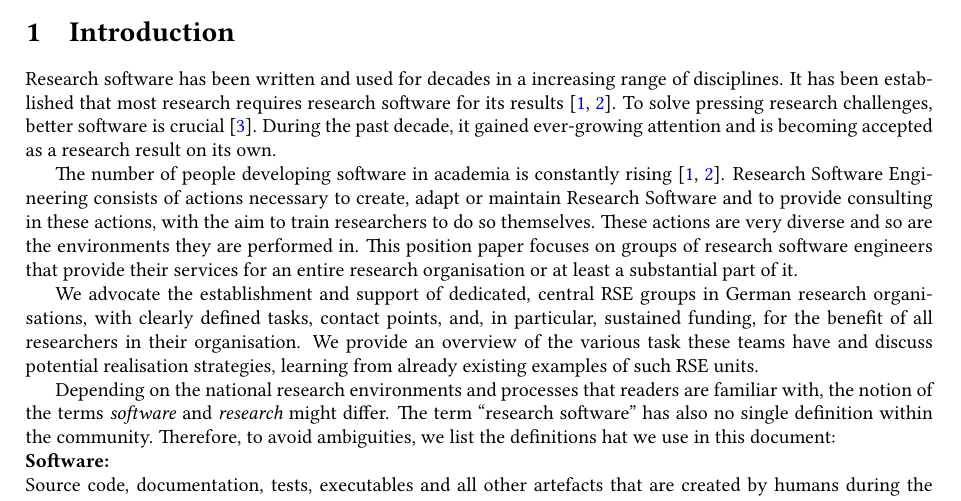
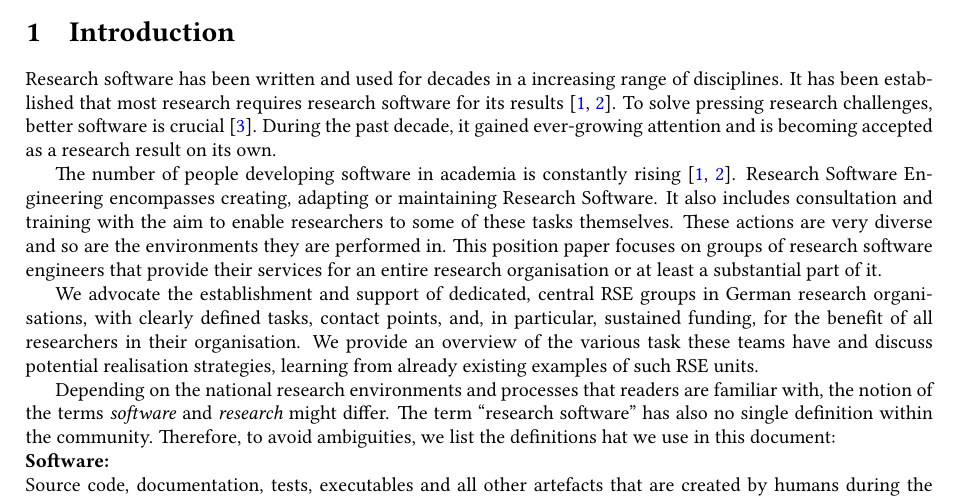
Before and after one commit to DE-RSE/2023_paper-RSE-groups, a LaTeX document (paper.tex): part of page 1 of 14, cut so that both start at the same text. Compiled offline with pdfLaTeX; a LaTeX package or settings file that is missing is left out.

Commit message:
rephrase and split into two sentences

```diff
--- a/paper.tex
+++ b/paper.tex
@@ -53,7 +53,8 @@ During the past decade, it gained ever-growing attention and is becoming accepte
 %We follow here the definition: “Research Software includes source code files, algorithms, scripts, computational workflows and executables that were created during the research process or for a research purpose”, with full definition and discussion provided in~\autocite{Gruenpeter2021}.
 
 The number of people developing software in academia is constantly rising~\autocite{Hannay2009, Hettrick2015}.
-Research Software Engineering consists of actions necessary to create, adapt or maintain Research Software and to provide consulting in these actions, with the aim to train researchers to do so themselves.
+Research Software Engineering encompasses creating, adapting or maintaining Research Software.
+It also includes consultation and training with the aim to enable researchers to some of these tasks themselves.
 These actions are very diverse and so are the environments they are performed in.
 This position paper focuses on groups of research software engineers that provide their services for an entire research organisation or at least a substantial part of it.
 
```
